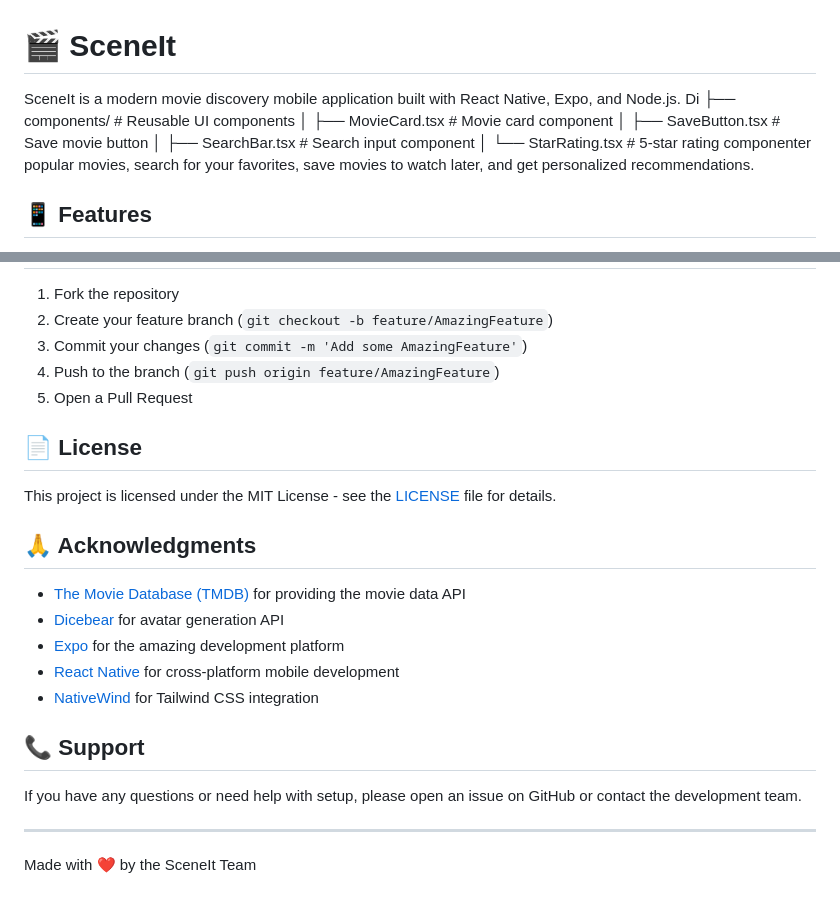
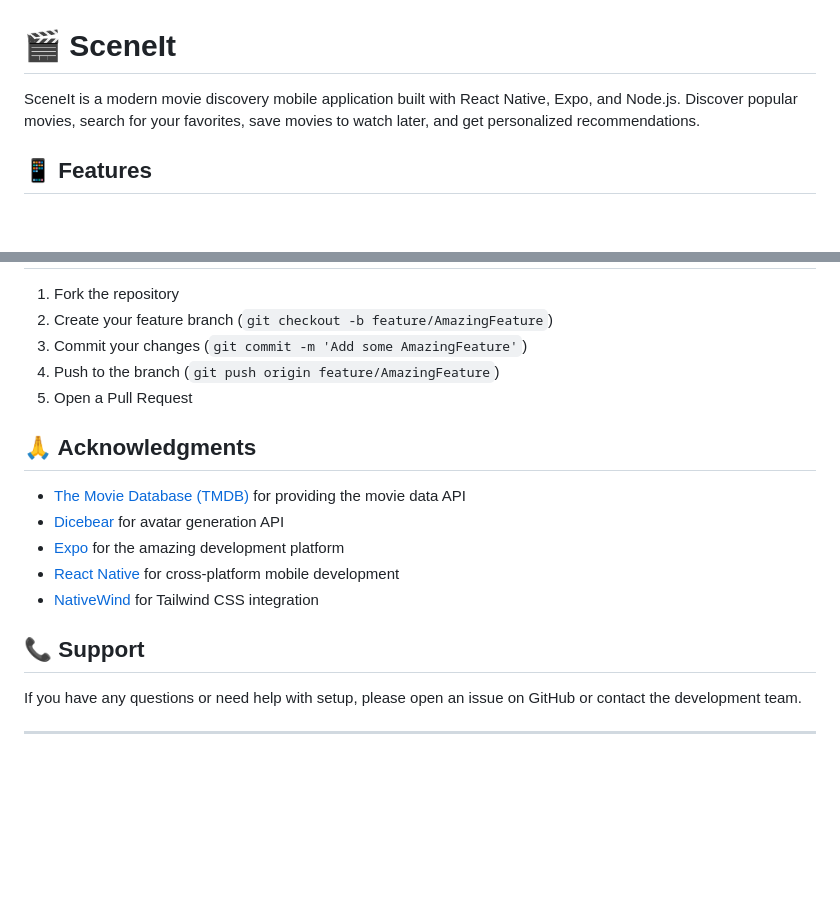
Before and after one commit to Shawon00s/SceneIt, a Markdown page: README.md, 2 parts joined by grey strips. Drawn GitHub-style; blank space fills up the shorter version.

```diff
--- a/README.md
+++ b/README.md
@@ -1,10 +1,6 @@
 # 🎬 SceneIt
 
-SceneIt is a modern movie discovery mobile application built with React Native, Expo, and Node.js. Di   ├── components/                  # Reusable UI components
-   │   ├── MovieCard.tsx           # Movie card component
-   │   ├── SaveButton.tsx          # Save movie button
-   │   ├── SearchBar.tsx           # Search input component
-   │   └── StarRating.tsx          # 5-star rating componenter popular movies, search for your favorites, save movies to watch later, and get personalized recommendations.
+SceneIt is a modern movie discovery mobile application built with React Native, Expo, and Node.js. Discover popular movies, search for your favorites, save movies to watch later, and get personalized recommendations.
 
 ## 📱 Features
 
@@ -255,10 +251,6 @@ The backend can be deployed to:
 4. Push to the branch (`git push origin feature/AmazingFeature`)
 5. Open a Pull Request
 
-## 📄 License
-
-This project is licensed under the MIT License - see the [LICENSE](LICENSE) file for details.
-
 ## 🙏 Acknowledgments
 
 - [The Movie Database (TMDB)](https://www.themoviedb.org/) for providing the movie data API
@@ -272,5 +264,3 @@ This project is licensed under the MIT License - see the [LICENSE](LICENSE) file
 If you have any questions or need help with setup, please open an issue on GitHub or contact the development team.
 
 ---
-
-Made with ❤️ by the SceneIt Team
```
